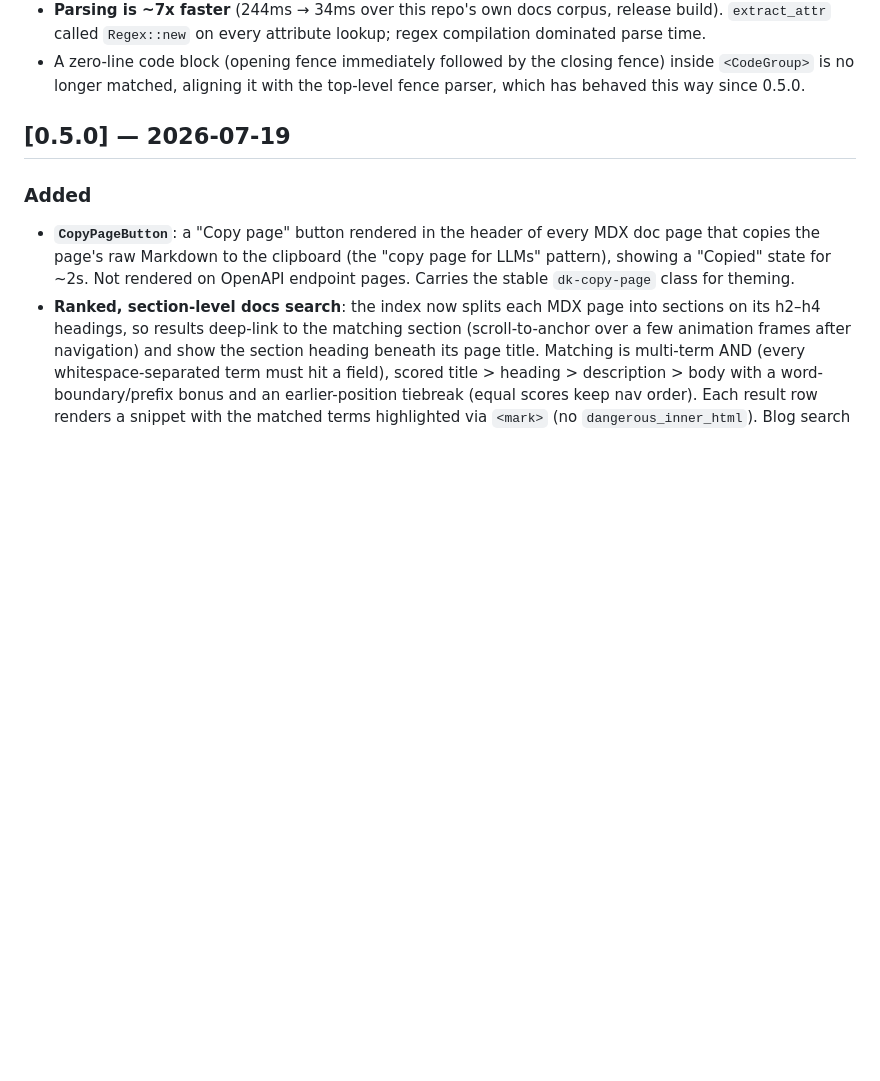
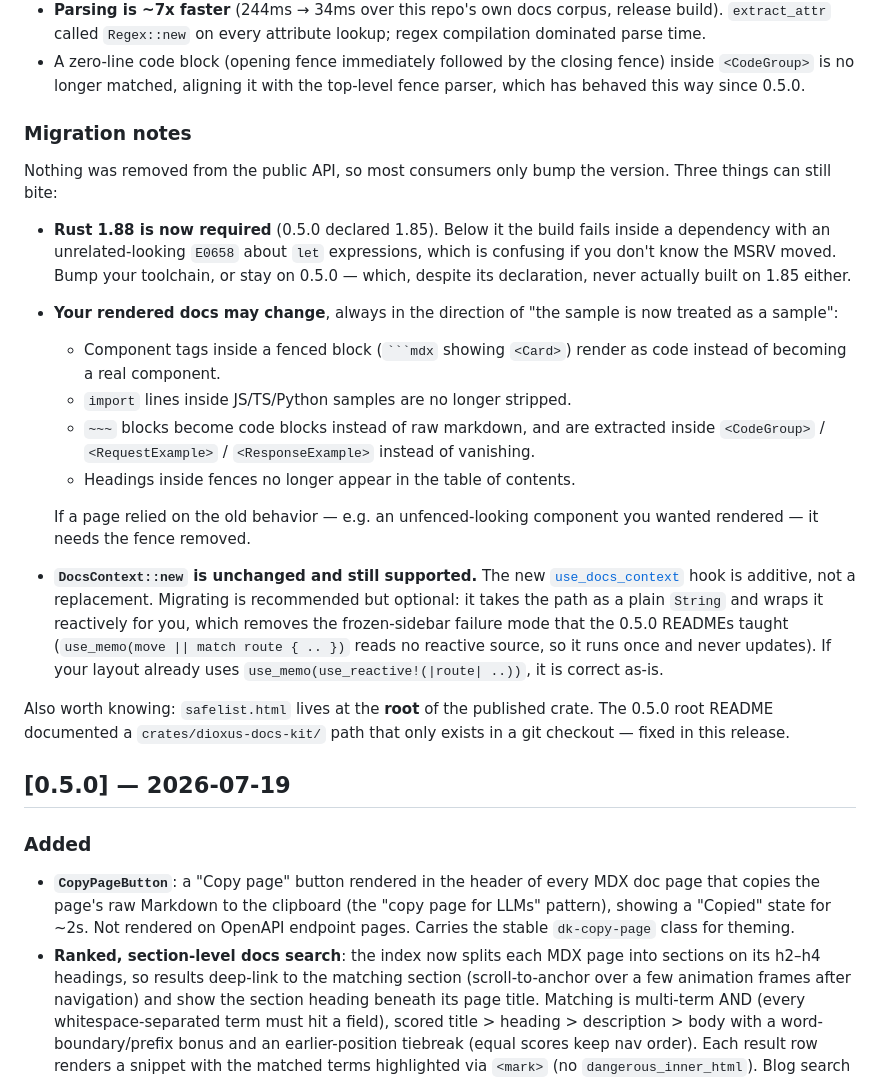
Before and after one commit to hauju/dioxus-docs-kit, a Markdown page: CHANGELOG.md, the part around the change. Drawn GitHub-style; blank space fills up the shorter version.

Commit message:
docs: add 0.6.0 migration notes
The 0.6.0 entry shipped without the `### Migration notes` section every other
release has. Nothing was removed from the public API, so most consumers just
bump — but three things can bite, and none are obvious from the Fixed/Changed
lists:

- Below Rust 1.88 the build fails inside a dependency with an unrelated-looking
  E0658, so the MSRV move needs calling out explicitly.
- Rendered docs can change: samples containing component tags or `import` lines
  and `~~~` blocks are now treated as code, and headings inside fences leave the
  TOC.
- `DocsContext::new` is unchanged; `use_docs_context` is additive. Worth saying
  outright so nobody reads the new hook as a required migration.

Also notes that `safelist.html` sits at the crate root, since the 0.5.0 root
README documented a path that only exists in a git checkout.

Co-Authored-By: Claude Opus 5 (1M context) <noreply@anthropic.com>

`````diff
--- a/CHANGELOG.md
+++ b/CHANGELOG.md
@@ -90,6 +90,42 @@ apply to all three crates (`dioxus-docs-kit`, `dioxus-docs-kit-build`,
 - A zero-line code block (opening fence immediately followed by the closing
   fence) inside `<CodeGroup>` is no longer matched, aligning it with the
   top-level fence parser, which has behaved this way since 0.5.0.
+
+### Migration notes
+
+Nothing was removed from the public API, so most consumers only bump the
+version. Three things can still bite:
+
+- **Rust 1.88 is now required** (0.5.0 declared 1.85). Below it the build fails
+  inside a dependency with an unrelated-looking `E0658` about `let` expressions,
+  which is confusing if you don't know the MSRV moved. Bump your toolchain, or
+  stay on 0.5.0 — which, despite its declaration, never actually built on 1.85
+  either.
+- **Your rendered docs may change**, always in the direction of "the sample is
+  now treated as a sample":
+  - Component tags inside a fenced block (```` ```mdx ```` showing `<Card>`)
+    render as code instead of becoming a real component.
+  - `import` lines inside JS/TS/Python samples are no longer stripped.
+  - `~~~` blocks become code blocks instead of raw markdown, and are extracted
+    inside `<CodeGroup>` / `<RequestExample>` / `<ResponseExample>` instead of
+    vanishing.
+  - Headings inside fences no longer appear in the table of contents.
+
+  If a page relied on the old behavior — e.g. an unfenced-looking component you
+  wanted rendered — it needs the fence removed.
+- **`DocsContext::new` is unchanged and still supported.** The new
+  [`use_docs_context`] hook is additive, not a replacement. Migrating is
+  recommended but optional: it takes the path as a plain `String` and wraps it
+  reactively for you, which removes the frozen-sidebar failure mode that the
+  0.5.0 READMEs taught (`use_memo(move || match route { .. })` reads no
+  reactive source, so it runs once and never updates). If your layout already
+  uses `use_memo(use_reactive!(|route| ..))`, it is correct as-is.
+
+Also worth knowing: `safelist.html` lives at the **root** of the published
+crate. The 0.5.0 root README documented a `crates/dioxus-docs-kit/` path that
+only exists in a git checkout — fixed in this release.
+
+[`use_docs_context`]: https://docs.rs/dioxus-docs-kit/latest/dioxus_docs_kit/hooks/fn.use_docs_context.html
 
 ## [0.5.0] — 2026-07-19
 
`````
